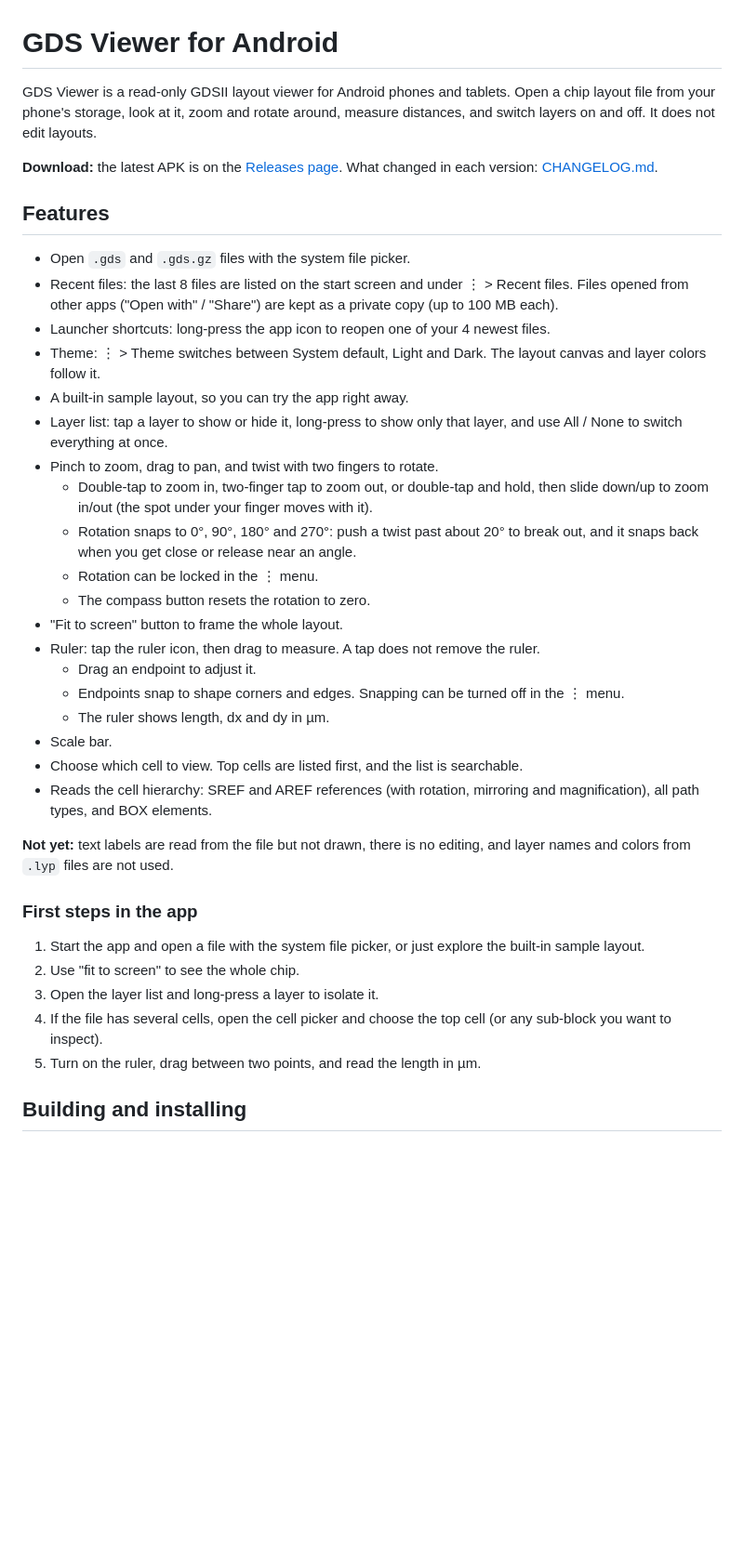
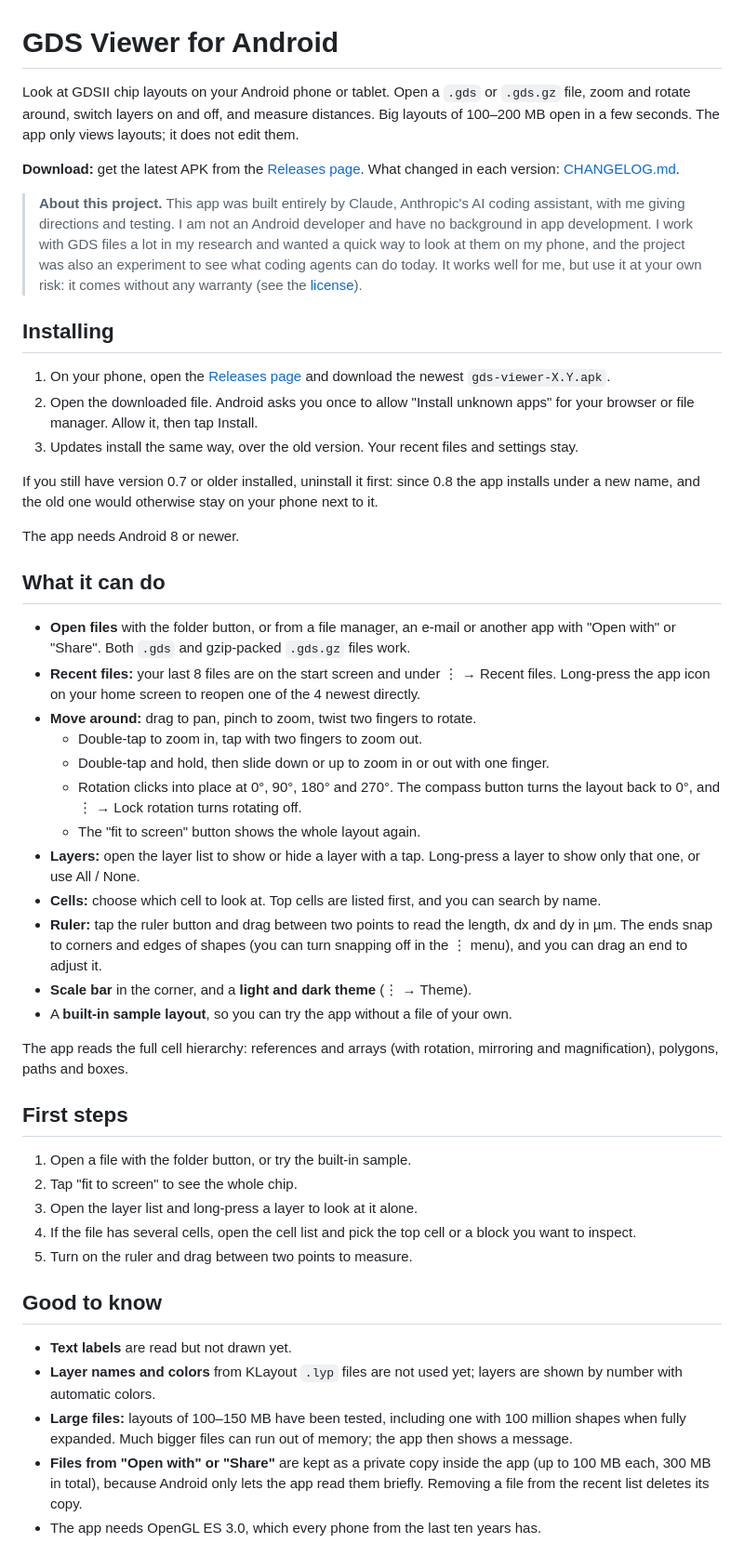
Before and after one commit to dormail/gds-viewer-android, a Markdown page: README.md, the part around one of its changes. Shown at 93% size. GitHub-like rendering; blank space fills up the shorter version.

```diff
--- a/README.md
+++ b/README.md
@@ -1,39 +1,51 @@
 # GDS Viewer for Android
 
-GDS Viewer is a read-only GDSII layout viewer for Android phones and tablets. Open a chip layout file from your phone's storage, look at it, zoom and rotate around, measure distances, and switch layers on and off. It does not edit layouts.
+Look at GDSII chip layouts on your Android phone or tablet. Open a `.gds` or `.gds.gz` file, zoom and rotate around, switch layers on and off, and measure distances. Big layouts of 100–200 MB open in a few seconds. The app only views layouts; it does not edit them.
 
-**Download:** the latest APK is on the [Releases page](https://github.com/dormail/gds-viewer-android/releases). What changed in each version: [CHANGELOG.md](CHANGELOG.md).
+**Download:** get the latest APK from the [Releases page](https://github.com/dormail/gds-viewer-android/releases). What changed in each version: [CHANGELOG.md](CHANGELOG.md).
 
-## Features
+> **About this project.** This app was built entirely by Claude, Anthropic's AI coding assistant, with me giving directions and testing. I am not an Android developer and have no background in app development. I work with GDS files a lot in my research and wanted a quick way to look at them on my phone, and the project was also an experiment to see what coding agents can do today. It works well for me, but use it at your own risk: it comes without any warranty (see the [license](LICENSE)).
 
-- Open `.gds` and `.gds.gz` files with the system file picker.
-- Recent files: the last 8 files are listed on the start screen and under ⋮ > Recent files. Files opened from other apps ("Open with" / "Share") are kept as a private copy (up to 100 MB each).
-- Launcher shortcuts: long-press the app icon to reopen one of your 4 newest files.
-- Theme: ⋮ > Theme switches between System default, Light and Dark. The layout canvas and layer colors follow it.
-- A built-in sample layout, so you can try the app right away.
-- Layer list: tap a layer to show or hide it, long-press to show only that layer, and use All / None to switch everything at once.
-- Pinch to zoom, drag to pan, and twist with two fingers to rotate.
-  - Double-tap to zoom in, two-finger tap to zoom out, or double-tap and hold, then slide down/up to zoom in/out (the spot under your finger moves with it).
-  - Rotation snaps to 0°, 90°, 180° and 270°: push a twist past about 20° to break out, and it snaps back when you get close or release near an angle.
-  - Rotation can be locked in the ⋮ menu.
-  - The compass button resets the rotation to zero.
-- "Fit to screen" button to frame the whole layout.
-- Ruler: tap the ruler icon, then drag to measure. A tap does not remove the ruler.
-  - Drag an endpoint to adjust it.
-  - Endpoints snap to shape corners and edges. Snapping can be turned off in the ⋮ menu.
-  - The ruler shows length, dx and dy in µm.
-- Scale bar.
-- Choose which cell to view. Top cells are listed first, and the list is searchable.
-- Reads the cell hierarchy: SREF and AREF references (with rotation, mirroring and magnification), all path types, and BOX elements.
+## Installing
 
-**Not yet:** text labels are read from the file but not drawn, there is no editing, and layer names and colors from `.lyp` files are not used.
+1. On your phone, open the [Releases page](https://github.com/dormail/gds-viewer-android/releases) and download the newest `gds-viewer-X.Y.apk`.
+2. Open the downloaded file. Android asks you once to allow "Install unknown apps" for your browser or file manager. Allow it, then tap Install.
+3. Updates install the same way, over the old version. Your recent files and settings stay.
 
-### First steps in the app
+If you still have version 0.7 or older installed, uninstall it first: since 0.8 the app installs under a new name, and the old one would otherwise stay on your phone next to it.
 
-1. Start the app and open a file with the system file picker, or just explore the built-in sample layout.
-2. Use "fit to screen" to see the whole chip.
-3. Open the layer list and long-press a layer to isolate it.
-4. If the file has several cells, open the cell picker and choose the top cell (or any sub-block you want to inspect).
-5. Turn on the ruler, drag between two points, and read the length in µm.
+The app needs Android 8 or newer.
 
-## Building and installing
+## What it can do
+
+- **Open files** with the folder button, or from a file manager, an e-mail or another app with "Open with" or "Share". Both `.gds` and gzip-packed `.gds.gz` files work.
+- **Recent files:** your last 8 files are on the start screen and under ⋮ → Recent files. Long-press the app icon on your home screen to reopen one of the 4 newest directly.
+- **Move around:** drag to pan, pinch to zoom, twist two fingers to rotate.
+  - Double-tap to zoom in, tap with two fingers to zoom out.
+  - Double-tap and hold, then slide down or up to zoom in or out with one finger.
+  - Rotation clicks into place at 0°, 90°, 180° and 270°. The compass button turns the layout back to 0°, and ⋮ → Lock rotation turns rotating off.
+  - The "fit to screen" button shows the whole layout again.
+- **Layers:** open the layer list to show or hide a layer with a tap. Long-press a layer to show only that one, or use All / None.
+- **Cells:** choose which cell to look at. Top cells are listed first, and you can search by name.
+- **Ruler:** tap the ruler button and drag between two points to read the length, dx and dy in µm. The ends snap to corners and edges of shapes (you can turn snapping off in the ⋮ menu), and you can drag an end to adjust it.
+- **Scale bar** in the corner, and a **light and dark theme** (⋮ → Theme).
+- A **built-in sample layout**, so you can try the app without a file of your own.
+
+The app reads the full cell hierarchy: references and arrays (with rotation, mirroring and magnification), polygons, paths and boxes.
+
+## First steps
+
+1. Open a file with the folder button, or try the built-in sample.
+2. Tap "fit to screen" to see the whole chip.
+3. Open the layer list and long-press a layer to look at it alone.
+4. If the file has several cells, open the cell list and pick the top cell or a block you want to inspect.
+5. Turn on the ruler and drag between two points to measure.
+
+## Good to know
+
+- **Text labels** are read but not drawn yet.
+- **Layer names and colors** from KLayout `.lyp` files are not used yet; layers are shown by number with automatic colors.
+- **Large files:** layouts of 100–150 MB have been tested, including one with 100 million shapes when fully expanded. Much bigger files can run out of memory; the app then shows a message.
+- **Files from "Open with" or "Share"** are kept as a private copy inside the app (up to 100 MB each, 300 MB in total), because Android only lets the app read them briefly. Removing a file from the recent list deletes its copy.
+- The app needs OpenGL ES 3.0, which every phone from the last ten years has.
+
```
Also changed, not shown: other parts of README.md (+19 -102 lines), CLAUDE.md (added, +1 -0 lines), DEVELOPMENT.md (added, +108 -0 lines).
